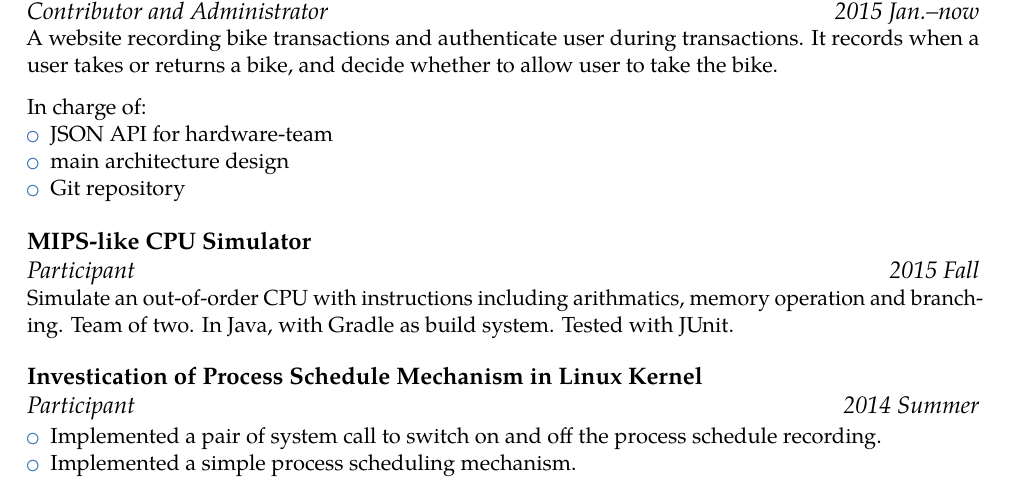
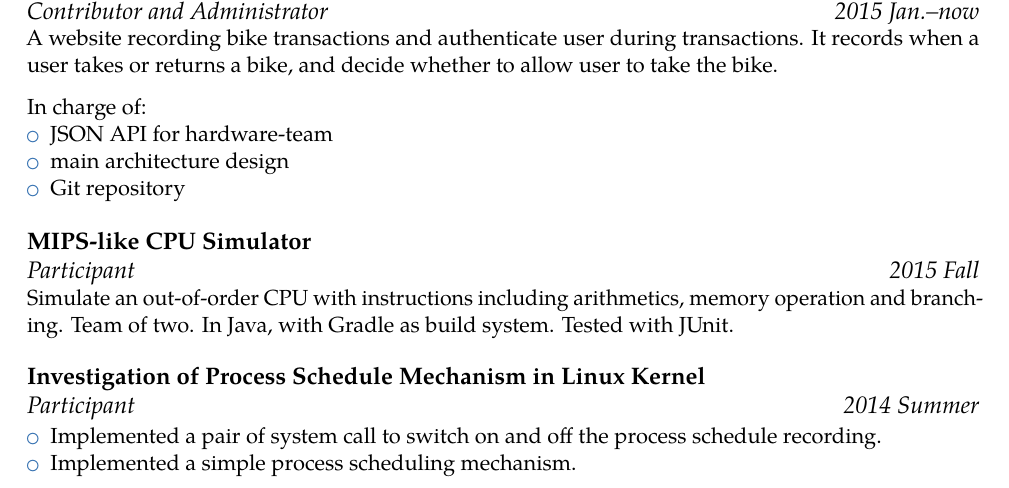
Before and after one commit to FranklinYu/franklinyu.github.io, a LaTeX CV (resume.tex): part of the page, cut so that both start at the same text. Compiled offline with pdfLaTeX.

Commit message:
Fix typo

```diff
--- a/resume.tex
+++ b/resume.tex
@@ -52,9 +52,9 @@
 	\end{itemize}
 }
 \cventry[1 em]{2015 Fall}{Participant}{MIPS-like CPU Simulator}{}{}{
-	Simulate an out-of-order CPU with instructions including arithmatics, memory operation and branching. Team of two. In Java, with Gradle as build system. Tested with JUnit.
+	Simulate an out-of-order CPU with instructions including arithmetics, memory operation and branching. Team of two. In Java, with Gradle as build system. Tested with JUnit.
 }
-\cventry{2014 Summer}{Participant}{Investication of Process Schedule Mechanism in Linux Kernel}{}{}{
+\cventry{2014 Summer}{Participant}{Investigation of Process Schedule Mechanism in Linux Kernel}{}{}{
 	\begin{itemize}
 	\item
 		Implemented a pair of system call to switch on and off the process schedule recording.
```
